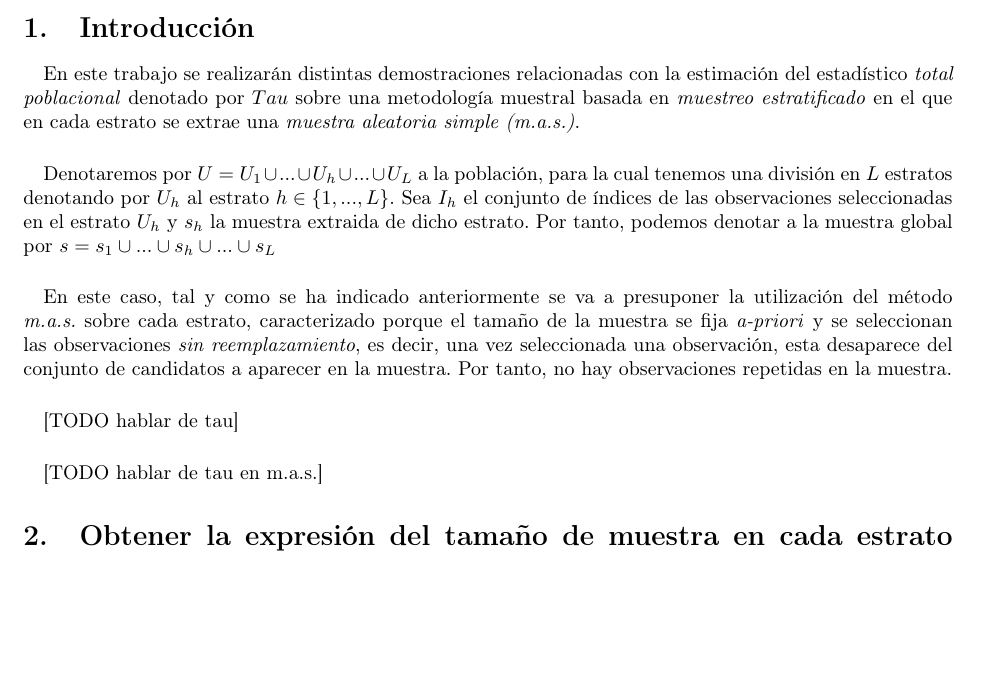
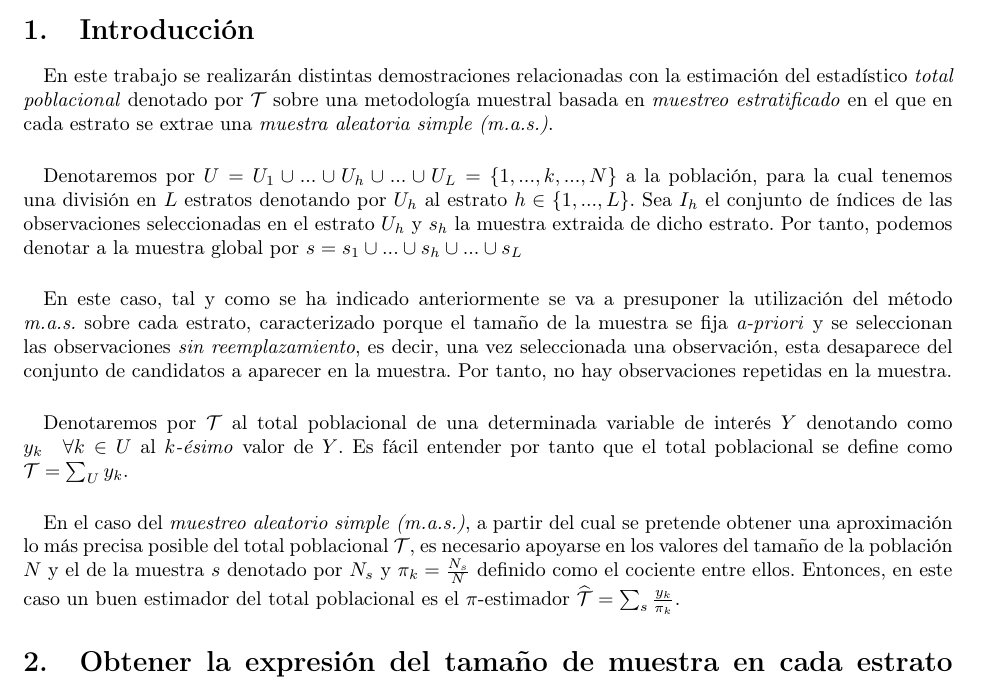
Before and after one commit to garciparedes/statistical-sampling-stratified, a LaTeX problem sheet (exercise-01/tex/document.tex): part of page 1 of 2, cut so that both start at the same text, the shorter picture padded with empty space. Compiled offline with pdfLaTeX.

Commit message:
Added more introductory explanations

```diff
--- a/exercise-01/tex/document.tex
+++ b/exercise-01/tex/document.tex
@@ -19,19 +19,19 @@
   \section{Introducción}
 
     \paragraph{}
-    En este trabajo se realizarán distintas demostraciones relacionadas con la estimación del estadístico \emph{total poblacional} denotado por $Tau$ sobre una metodología muestral basada en \emph{muestreo estratificado} en el que en cada estrato se extrae una \emph{muestra aleatoria simple (m.a.s.)}.
+    En este trabajo se realizarán distintas demostraciones relacionadas con la estimación del estadístico \emph{total poblacional} denotado por $\Tau$ sobre una metodología muestral basada en \emph{muestreo estratificado} en el que en cada estrato se extrae una \emph{muestra aleatoria simple (m.a.s.)}.
 
     \paragraph{}
-    Denotaremos por $U = U_1 \cup ... \cup U_h \cup... \cup U_L$ a la población, para la cual tenemos una división en $L$ estratos denotando por $U_h$ al estrato $h \in \{1,..., L\}$. Sea $I_h$ el conjunto de índices de las observaciones seleccionadas en el estrato $U_h$ y $s_h$ la muestra extraida de dicho estrato. Por tanto, podemos denotar a la muestra global por $s = s_1 \cup ... \cup s_h \cup ... \cup s_L$
+    Denotaremos por $U = U_1 \cup ... \cup U_h \cup... \cup U_L = \{1, ...,k,...,N\} $ a la población, para la cual tenemos una división en $L$ estratos denotando por $U_h$ al estrato $h \in \{1,..., L\}$. Sea $I_h$ el conjunto de índices de las observaciones seleccionadas en el estrato $U_h$ y $s_h$ la muestra extraida de dicho estrato. Por tanto, podemos denotar a la muestra global por $s = s_1 \cup ... \cup s_h \cup ... \cup s_L$
 
     \paragraph{}
     En este caso, tal y como se ha indicado anteriormente se va a presuponer la utilización del método \emph{m.a.s.} sobre cada estrato, caracterizado porque el tamaño de la muestra se fija \emph{a-priori} y se seleccionan las observaciones \emph{sin reemplazamiento}, es decir, una vez seleccionada una observación, esta desaparece del conjunto de candidatos a aparecer en la muestra. Por tanto, no hay observaciones repetidas en la muestra.
 
     \paragraph{}
-    [TODO hablar de tau]
+    Denotaremos por $\Tau$ al total poblacional de una determinada variable de interés $Y$ denotando como $y_k \quad \forall k \in U$ al \emph{$k$-ésimo} valor de $Y$. Es fácil entender por tanto que el total poblacional se define como $\Tau = \sum_U y_k$.
 
     \paragraph{}
-    [TODO hablar de tau en m.a.s.]
+    En el caso del \emph{muestreo aleatorio simple (m.a.s.)}, a partir del cual se pretende obtener una aproximación lo más precisa posible del total poblacional $\Tau$, es necesario apoyarse en los valores del tamaño de la población $N$ y el de la muestra $s$ denotado por $N_s$ y $\pi_k = \frac{N_s}{N}$ definido como el cociente entre ellos. Entonces, en este caso un buen estimador del total poblacional es el $\pi$-estimador $\widehat{\Tau} = \sum_s \frac{y_k}{\pi_k}$.
 
 
   \section{Obtener la expresión del tamaño de muestra en cada estrato si suponemos afijación mínima varianza,  m.a.s. en todos los estratos, conocido el tamaño de muestra n global y tomamos el parámetro total de la variable de interés}
```
Also changed, not shown: exercise-01/tex/document.pdf.
